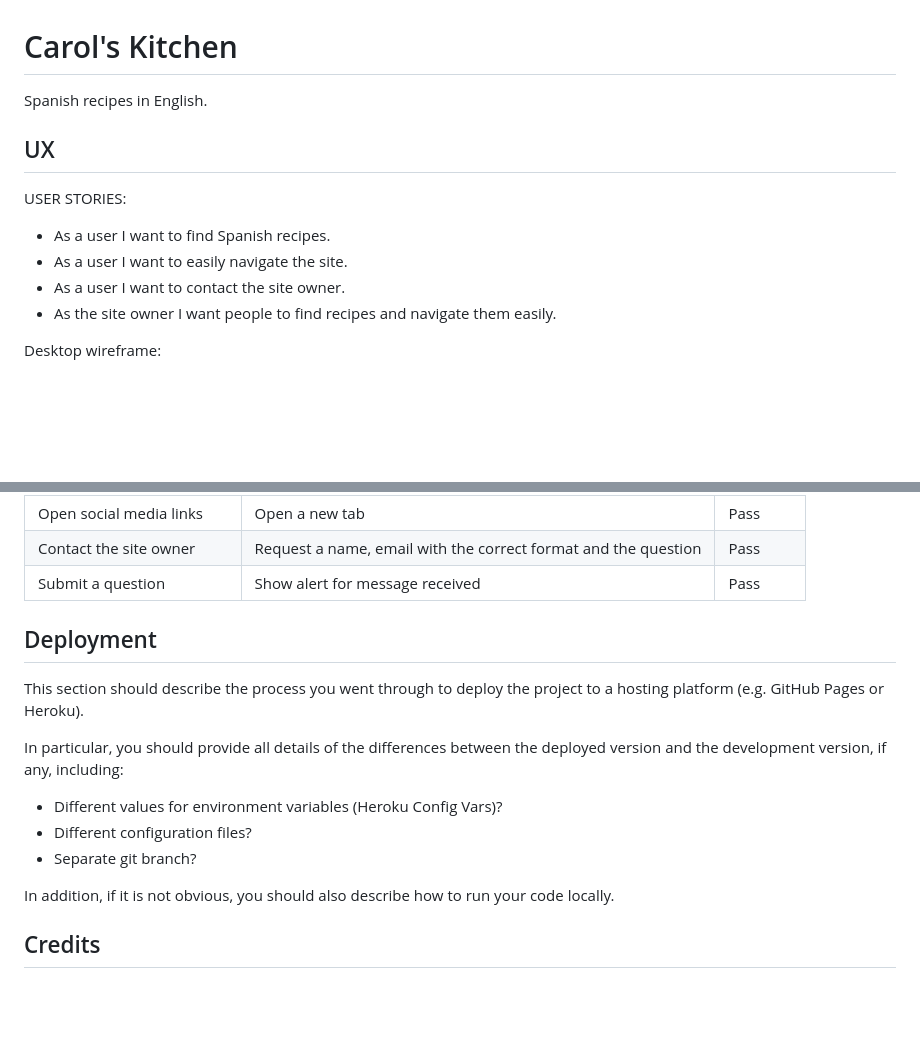
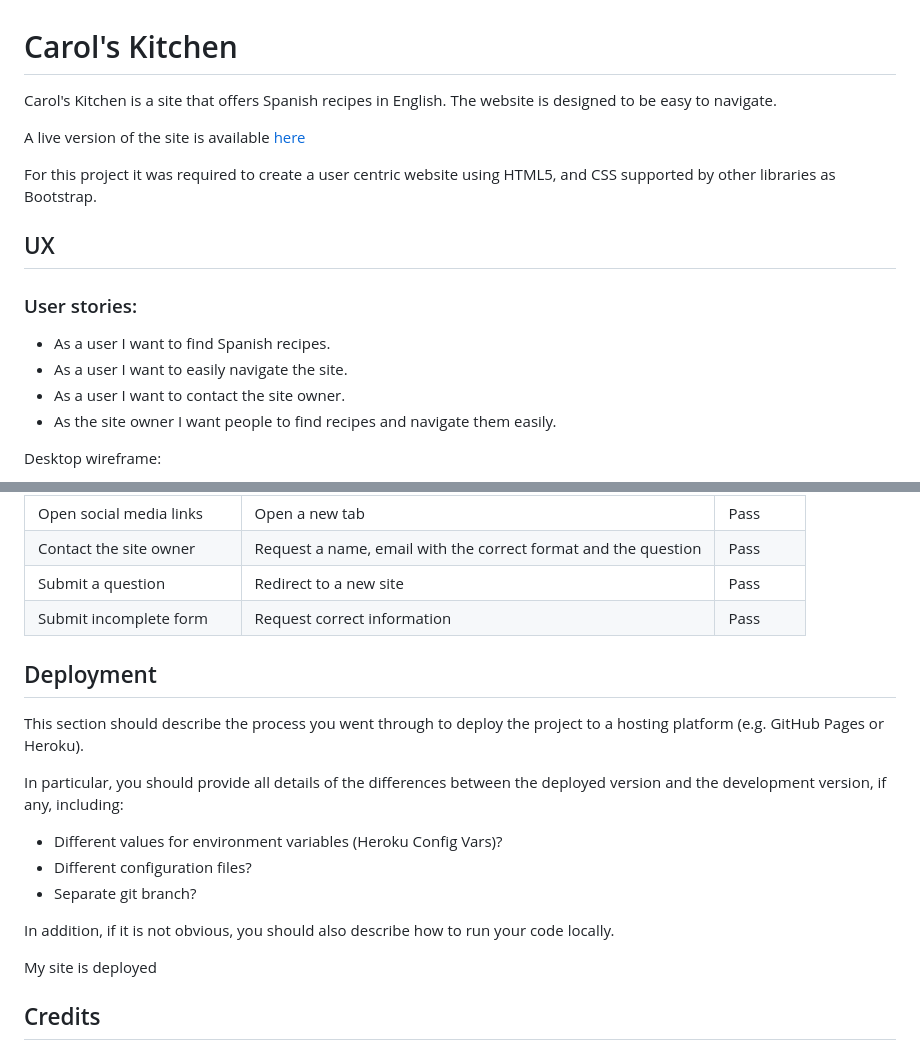
Before and after one commit to CarolinaCobo/CarolsKitchen, a Markdown page: README.md, 2 parts joined by grey strips. Rendered like a GitHub page; blank space fills up the shorter version.

```diff
--- a/README.md
+++ b/README.md
@@ -1,13 +1,19 @@
 # Carol's Kitchen
 
-Spanish recipes in English.
+Carol's Kitchen is a site that offers Spanish recipes in English. The website is designed to be easy to navigate.
+
+A live version of the site is available [here](https://carolinacobo.github.io/CarolsKitchen/)
+
+For this project it was required to create a user centric website using HTML5, and CSS supported by other libraries as Bootstrap.
 
 ## UX
-USER STORIES:
+### User stories:
 - As a user I want to find Spanish recipes.
 - As a user I want to easily navigate the site.
 - As a user I want to contact the site owner.
 - As the site owner I want people to find recipes and navigate them easily.
+
+
 
 Desktop wireframe:
 
@@ -86,7 +100,8 @@ What do you do? | Expected Behaviour | Pass/Fail  |
 | Slide on carousel| Slide to the left and the right|   Pass |
 | Open social media links | Open a new tab | Pass |
 | Contact the site owner | Request a name, email with the correct format and the question | Pass |
-| Submit a question | Show alert for message received | Pass |
+| Submit a question | Redirect to a new site | Pass |
+| Submit incomplete form | Request correct information | Pass |
 
 
 ## Deployment
@@ -99,6 +114,8 @@ In particular, you should provide all details of the differences between the dep
 - Separate git branch?
 
 In addition, if it is not obvious, you should also describe how to run your code locally.
+
+My site is deployed
 
 
 ## Credits
```
Also changed, not shown: other parts of README.md (+8 -0 lines), assets/wireframes/contact.png (added), assets/wireframes/ipad.png (added).
